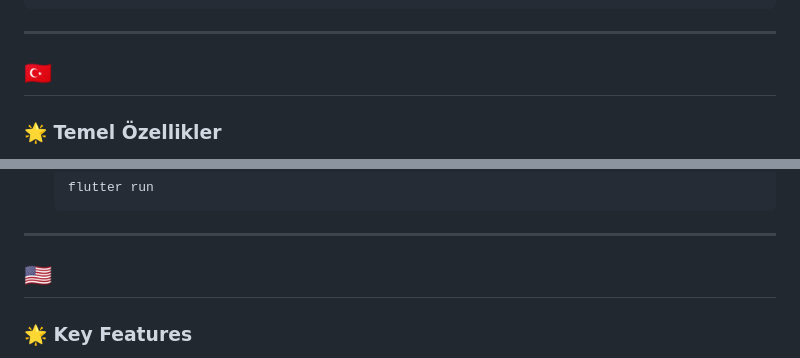
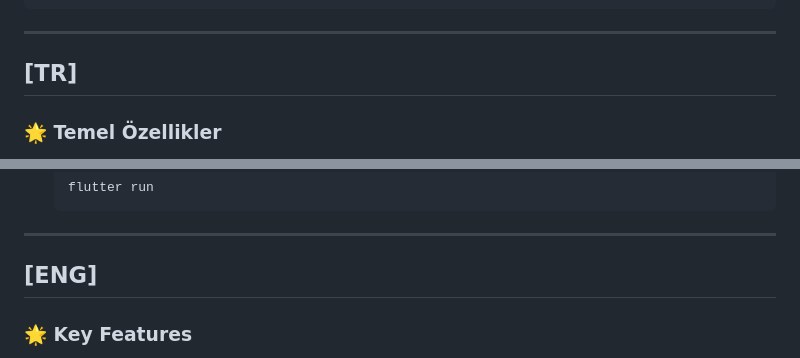
Before and after one commit to muratguner1/UniLink, a Markdown page: README.md, 2 parts joined by grey strips. GitHub-like rendering.

```diff
--- a/README.md
+++ b/README.md
@@ -42,7 +42,7 @@ UniLink/
 
 ---
 
-## 🇹🇷
+## [TR]
 ### 🌟 Temel Özellikler
 *   **Öğrenci Profili & Arkadaşlık Sistemi:** Öğrencilerin birbirleriyle bağlantı kurmasını ve arkadaşlık ilişkilerini (gönderen, alan, onay durumu) grafik tabanlı yönetir.
 *   **Kişiselleştirilmiş Akış (Post Feed):** Takip edilen veya arkadaş olunan kişilerin paylaşımlarının anlık görüntülenmesi ve beğenilmesi.
@@ -102,7 +102,7 @@ UniLink/
 
 ---
 
-## 🇺🇸
+## [ENG]
 
 ### 🌟 Key Features
 *   **Student Profile & Friendship System:** Manage friendship relations (sender, receiver, status) using Neo4j's graph structures.
```
